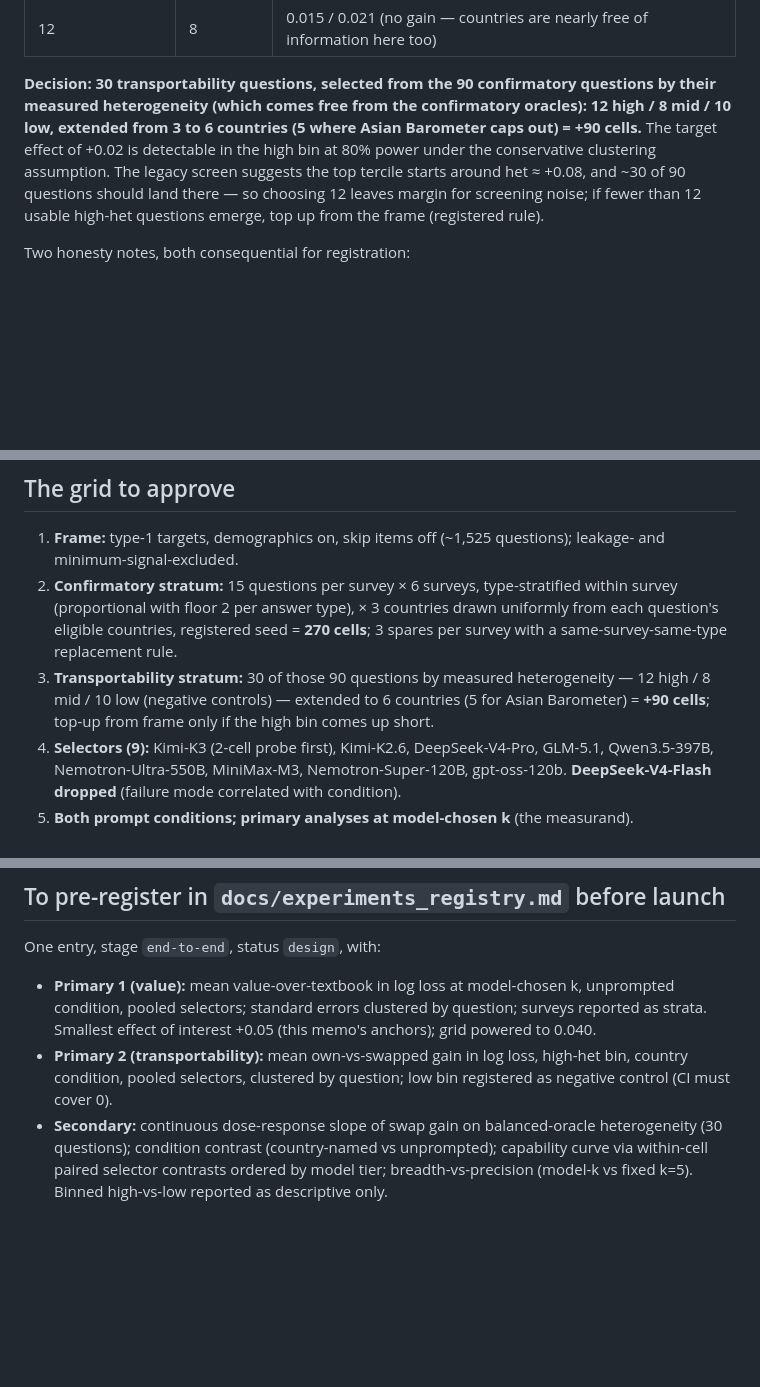
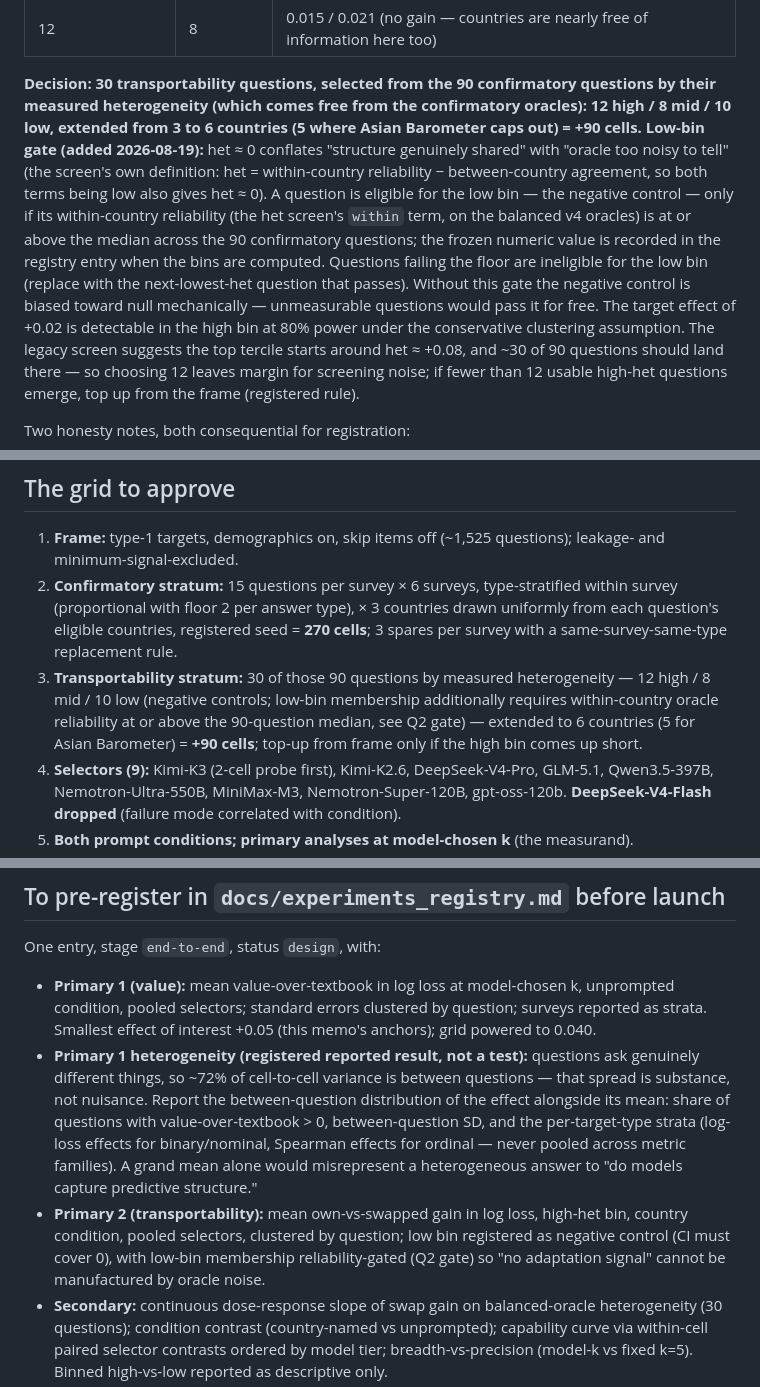
Before and after one commit to Oxford-LLMs-Research/features_project, a Markdown page: docs/grid_design_memo_2026-08.md, 3 parts joined by grey strips. Rendered like a GitHub page; blank space fills up the shorter version.

Commit message:
Grid memo: register main-effect heterogeneity reporting + low-bin reliability gate.
Between-question spread is substance, not nuisance: the registry entry
must report the distribution of the main effect (share of questions > 0,
between-question SD, per-type strata), not only its mean. And the
transportability low bin - the negative control - now requires
within-country oracle reliability at or above the 90-question median,
because het ~ 0 conflates 'genuinely shared structure' with 'oracle too
noisy to tell' and unmeasurable questions would pass the control for free.

Co-Authored-By: Claude Fable 5 <noreply@anthropic.com>

```diff
--- a/docs/grid_design_memo_2026-08.md
+++ b/docs/grid_design_memo_2026-08.md
@@ -131,7 +131,16 @@ swap pairs per selector; pooling 9 selectors:
 **Decision: 30 transportability questions, selected from the 90 confirmatory questions
 by their measured heterogeneity (which comes free from the confirmatory oracles): 12
 high / 8 mid / 10 low, extended from 3 to 6 countries (5 where Asian Barometer caps
-out) = +90 cells.** The target effect of +0.02 is detectable in the high bin at 80%
+out) = +90 cells.** **Low-bin gate (added 2026-08-19):** het ≈ 0 conflates "structure
+genuinely shared" with "oracle too noisy to tell" (the screen's own definition:
+het = within-country reliability − between-country agreement, so both terms being low
+also gives het ≈ 0). A question is eligible for the low bin — the negative control —
+only if its within-country reliability (the het screen's `within` term, on the
+balanced v4 oracles) is at or above the median across the 90 confirmatory questions;
+the frozen numeric value is recorded in the registry entry when the bins are computed.
+Questions failing the floor are ineligible for the low bin (replace with the
+next-lowest-het question that passes). Without this gate the negative control is
+biased toward null mechanically — unmeasurable questions would pass it for free. The target effect of +0.02 is detectable in the high bin at 80%
 power under the conservative clustering assumption. The legacy screen suggests the top
 tercile starts around het ≈ +0.08, and ~30 of 90 questions should land there — so
 choosing 12 leaves margin for screening noise; if fewer than 12 usable high-het
@@ -227,8 +236,10 @@ leaves the short boundary-paper exit open).
    uniformly from each question's eligible countries, registered seed = **270 cells**;
    3 spares per survey with a same-survey-same-type replacement rule.
 3. **Transportability stratum:** 30 of those 90 questions by measured heterogeneity —
-   12 high / 8 mid / 10 low (negative controls) — extended to 6 countries (5 for Asian
-   Barometer) = **+90 cells**; top-up from frame only if the high bin comes up short.
+   12 high / 8 mid / 10 low (negative controls; low-bin membership additionally
+   requires within-country oracle reliability at or above the 90-question median,
+   see Q2 gate) — extended to 6 countries (5 for Asian Barometer) = **+90 cells**;
+   top-up from frame only if the high bin comes up short.
 4. **Selectors (9):** Kimi-K3 (2-cell probe first), Kimi-K2.6, DeepSeek-V4-Pro,
    GLM-5.1, Qwen3.5-397B, Nemotron-Ultra-550B, MiniMax-M3, Nemotron-Super-120B,
    gpt-oss-120b. **DeepSeek-V4-Flash dropped** (failure mode correlated with condition).
@@ -245,9 +256,18 @@ One entry, stage `end-to-end`, status `design`, with:
   unprompted condition, pooled selectors; standard errors clustered by question;
   surveys reported as strata. Smallest effect of interest +0.05 (this memo's anchors);
   grid powered to 0.040.
+- **Primary 1 heterogeneity (registered reported result, not a test):** questions ask
+  genuinely different things, so ~72% of cell-to-cell variance is between questions —
+  that spread is substance, not nuisance. Report the between-question distribution of
+  the effect alongside its mean: share of questions with value-over-textbook > 0,
+  between-question SD, and the per-target-type strata (log-loss effects for
+  binary/nominal, Spearman effects for ordinal — never pooled across metric families).
+  A grand mean alone would misrepresent a heterogeneous answer to "do models capture
+  predictive structure."
 - **Primary 2 (transportability):** mean own-vs-swapped gain in log loss, high-het bin,
   country condition, pooled selectors, clustered by question; low bin registered as
-  negative control (CI must cover 0).
+  negative control (CI must cover 0), with low-bin membership reliability-gated
+  (Q2 gate) so "no adaptation signal" cannot be manufactured by oracle noise.
 - **Secondary:** continuous dose-response slope of swap gain on balanced-oracle
   heterogeneity (30 questions); condition contrast (country-named vs unprompted);
   capability curve via within-cell paired selector contrasts ordered by model tier;
```
